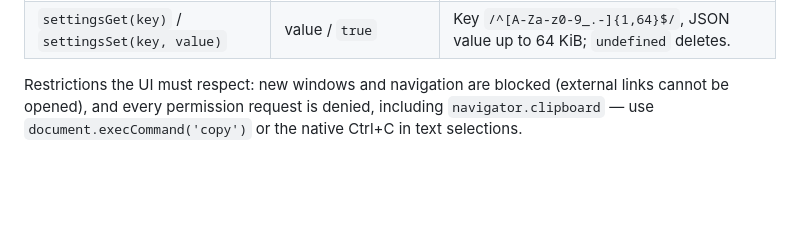
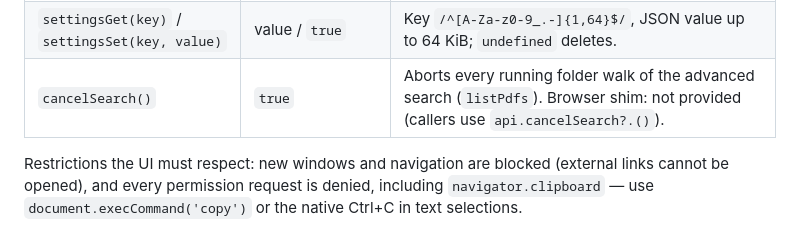
Before and after one commit to abbas437/ash-pdf, a Markdown page: README.md, the part around the change. Drawn GitHub-style; blank space fills up the shorter version.

Commit message:
README: cancelSearch in the window.api table
Co-Authored-By: Claude Opus 5.5 <noreply@anthropic.com>
Claude-Session: https://claude.ai/code/session_01GNmytM5GuPu7mQDkbmKtMK

```diff
--- a/README.md
+++ b/README.md
@@ -120,6 +120,7 @@ All methods return Promises except `onOpenFile`. A *file* object is `{ path, nam
 | `setTitle(text)` | — | Window title becomes `<text> — ASH PDF Studio`; empty resets it. |
 | `showItem(path)` | `boolean` | Reveal a granted file in Explorer. Browser: `false`. |
 | `settingsGet(key)` / `settingsSet(key, value)` | value / `true` | Key `/^[A-Za-z0-9_.-]{1,64}$/`, JSON value up to 64 KiB; `undefined` deletes. |
+| `cancelSearch()` | `true` | Aborts every running folder walk of the advanced search (`listPdfs`). Browser shim: not provided (callers use `api.cancelSearch?.()`). |
 
 Restrictions the UI must respect: new windows and navigation are blocked (external links cannot be
 opened), and every permission request is denied, including `navigator.clipboard` — use
```
